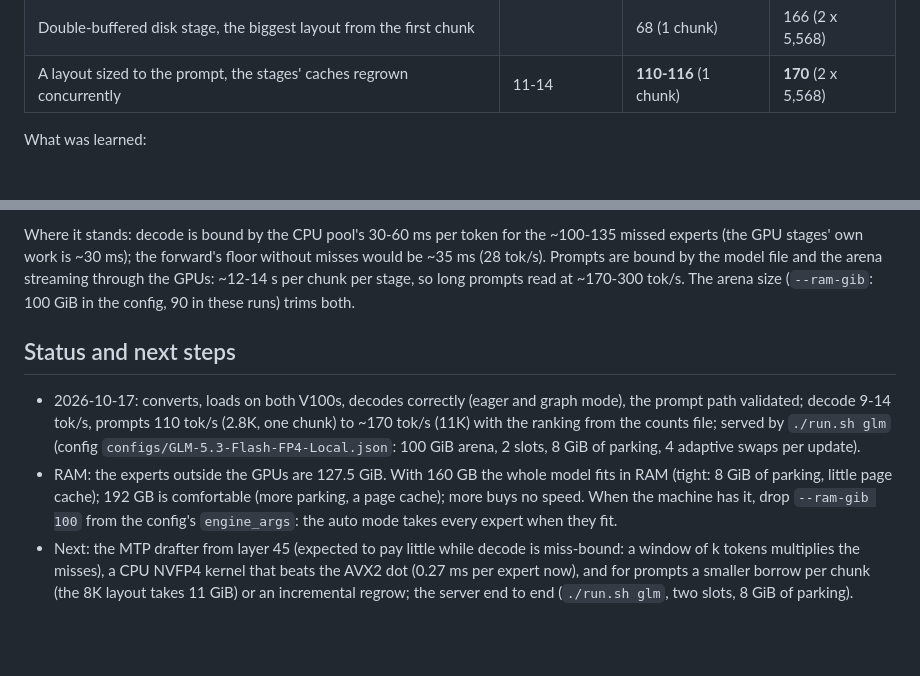
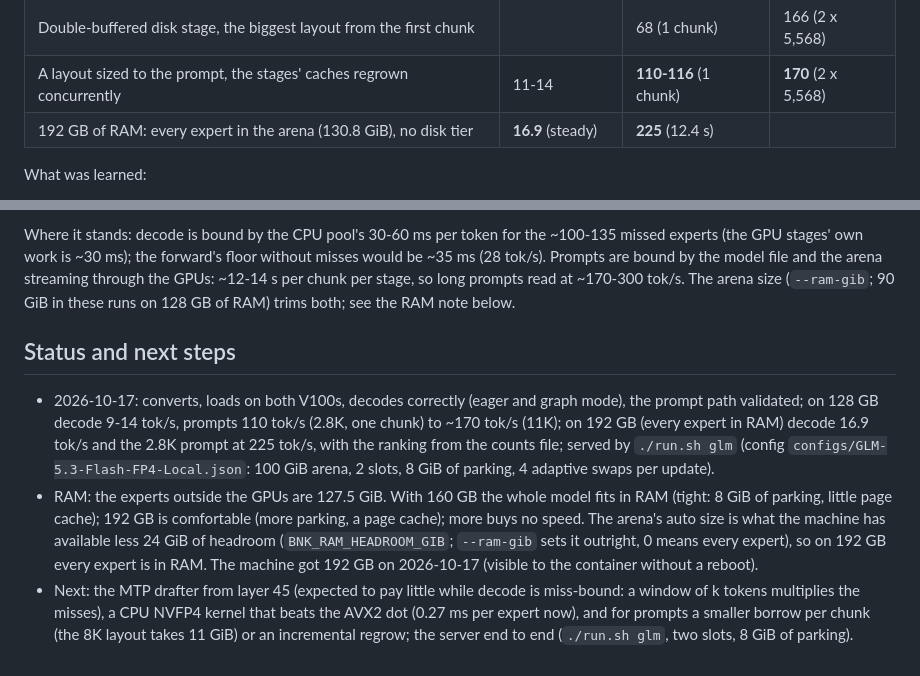
Before and after one commit to christ-pher/bnk, a Markdown page: docs/GLM.md, 2 parts joined by grey strips. Rendered like a GitHub page; blank space fills up the shorter version.

```diff
--- a/docs/GLM.md
+++ b/docs/GLM.md
@@ -125,6 +125,7 @@ Measured with `bnk run` on the two V100s, a 90 GiB arena, the routing counts of
 | File-tier experts read in slices by every pool thread, 16 disk threads | **14.2** | 58 | 160 (3 x 3,712) |
 | Double-buffered disk stage, the biggest layout from the first chunk | | 68 (1 chunk) | 166 (2 x 5,568) |
 | A layout sized to the prompt, the stages' caches regrown concurrently | 11-14 | **110-116** (1 chunk) | **170** (2 x 5,568) |
+| 192 GB of RAM: every expert in the arena (130.8 GiB), no disk tier | **16.9** (steady) | **225** (12.4 s) | |
 
 What was learned:
 
@@ -164,17 +165,19 @@ What was learned:
 Where it stands: decode is bound by the CPU pool's 30-60 ms per token for the ~100-135 missed experts (the
 GPU stages' own work is ~30 ms); the forward's floor without misses would be ~35 ms (28 tok/s). Prompts are
 bound by the model file and the arena streaming through the GPUs: ~12-14 s per chunk per stage, so long prompts
-read at ~170-300 tok/s. The arena size (`--ram-gib`: 100 GiB in the config, 90 in these runs) trims both.
+read at ~170-300 tok/s. The arena size (`--ram-gib`; 90 GiB in these runs on 128 GB of RAM) trims both; see the RAM note below.
 
 ## Status and next steps
 
 * 2026-10-17: converts, loads on both V100s, decodes correctly (eager and graph mode), the prompt path validated;
-  decode 9-14 tok/s, prompts 110 tok/s (2.8K, one chunk) to ~170 tok/s (11K) with the ranking from the counts
-  file; served by `./run.sh glm` (config `configs/GLM-5.3-Flash-FP4-Local.json`: 100 GiB arena, 2 slots, 8 GiB
+  on 128 GB decode 9-14 tok/s, prompts 110 tok/s (2.8K, one chunk) to ~170 tok/s (11K); on 192 GB (every expert
+  in RAM) decode 16.9 tok/s and the 2.8K prompt at 225 tok/s, with the ranking from the counts file; served by `./run.sh glm` (config `configs/GLM-5.3-Flash-FP4-Local.json`: 100 GiB arena, 2 slots, 8 GiB
   of parking, 4 adaptive swaps per update).
 * RAM: the experts outside the GPUs are 127.5 GiB. With 160 GB the whole model fits in RAM (tight: 8 GiB of parking,
-  little page cache); 192 GB is comfortable (more parking, a page cache); more buys no speed. When the machine has
-  it, drop `--ram-gib 100` from the config's `engine_args`: the auto mode takes every expert when they fit.
+  little page cache); 192 GB is comfortable (more parking, a page cache); more buys no speed. The arena's auto size
+  is what the machine has available less 24 GiB of headroom (`BNK_RAM_HEADROOM_GIB`; `--ram-gib` sets it outright,
+  0 means every expert), so on 192 GB every expert is in RAM. The machine got 192 GB on 2026-10-17 (visible to the
+  container without a reboot).
 * Next: the MTP drafter from layer 45 (expected to pay little while decode is miss-bound: a window of k tokens
   multiplies the misses), a CPU NVFP4 kernel that beats the AVX2 dot (0.27 ms per expert now), and for prompts a
   smaller borrow per chunk (the 8K layout takes 11 GiB) or an incremental regrow; the server end to end
```
Also changed, not shown: README.md (+15 -10 lines).
